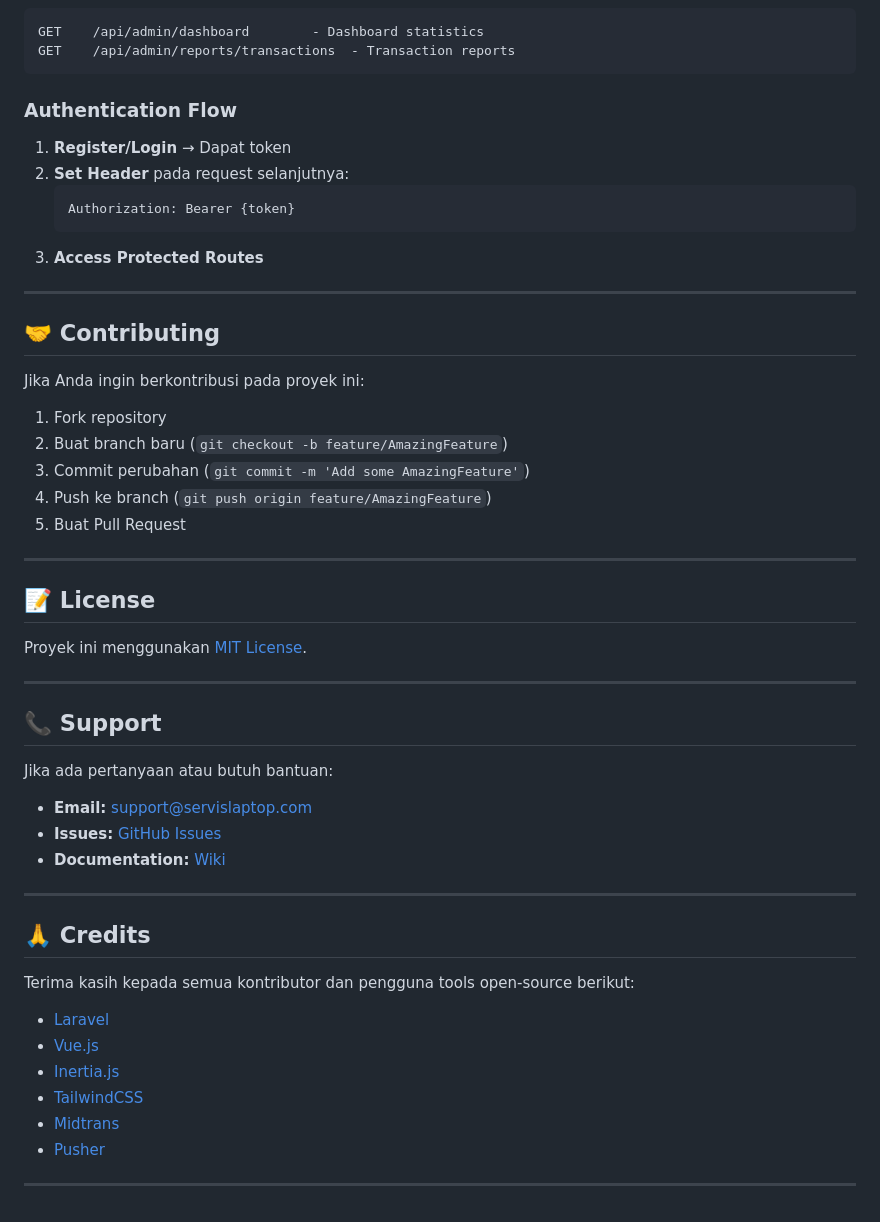
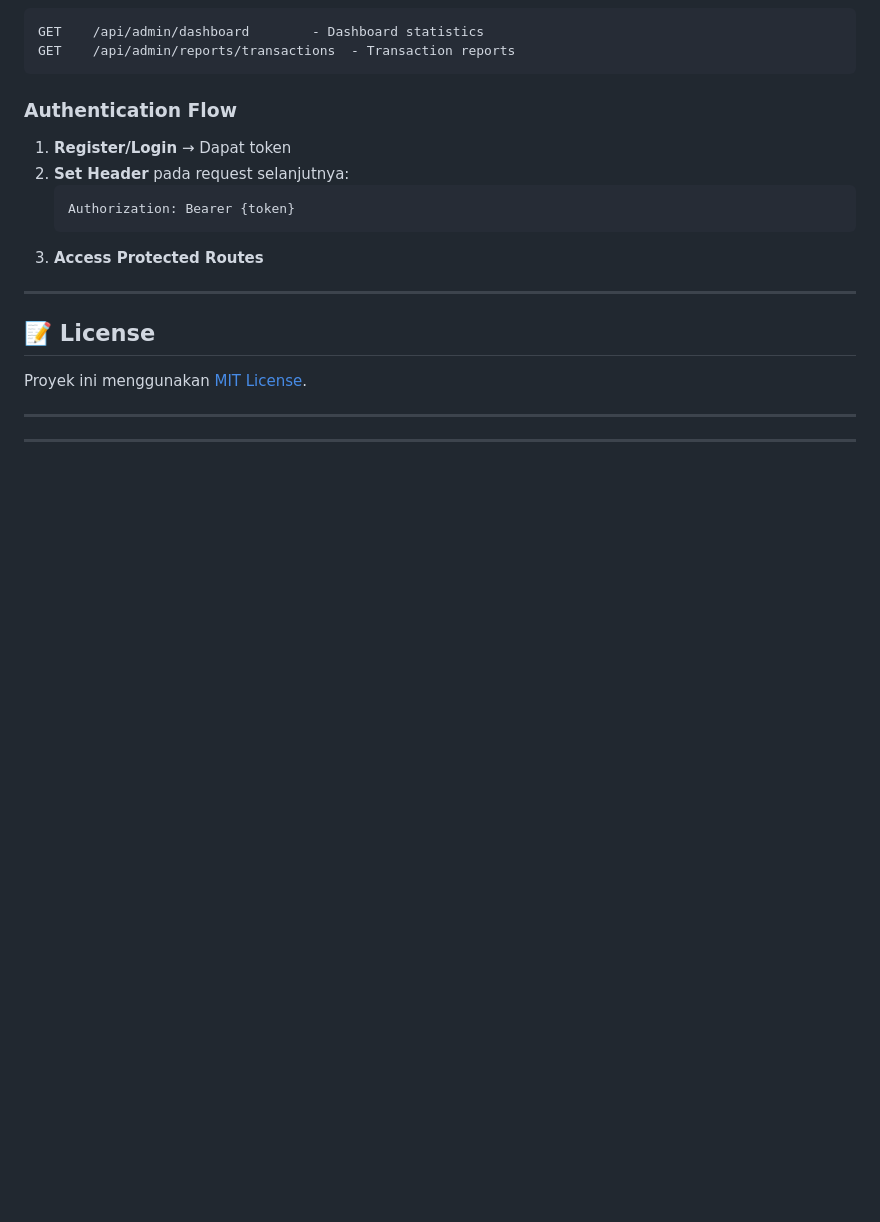
Before and after one commit to rizkipr05/ServisLaptop-web, a Markdown page: README.md, the part around the change. Rendered like a GitHub page; blank space fills up the shorter version.

Commit message:
Remove contributing, support, and credits sections
Removed contributing guidelines, support information, and credits from the README.

```diff
--- a/README.md
+++ b/README.md
@@ -683,43 +683,10 @@ GET    /api/admin/reports/transactions  - Transaction reports
 
 ---
 
-## 🤝 Contributing
-
-Jika Anda ingin berkontribusi pada proyek ini:
-
-1. Fork repository
-2. Buat branch baru (`git checkout -b feature/AmazingFeature`)
-3. Commit perubahan (`git commit -m 'Add some AmazingFeature'`)
-4. Push ke branch (`git push origin feature/AmazingFeature`)
-5. Buat Pull Request
-
----
-
 ## 📝 License
 
 Proyek ini menggunakan [MIT License](LICENSE).
 
 ---
 
-## 📞 Support
-
-Jika ada pertanyaan atau butuh bantuan:
-
-- **Email:** support@servislaptop.com
-- **Issues:** [GitHub Issues](https://github.com/your-repo/issues)
-- **Documentation:** [Wiki](https://github.com/your-repo/wiki)
-
 ---
-
-## 🙏 Credits
-
-Terima kasih kepada semua kontributor dan pengguna tools open-source berikut:
-
-- [Laravel](https://laravel.com/)
-- [Vue.js](https://vuejs.org/)
-- [Inertia.js](https://inertiajs.com/)
-- [TailwindCSS](https://tailwindcss.com/)
-- [Midtrans](https://midtrans.com/)
-- [Pusher](https://pusher.com/)
-
----
```
